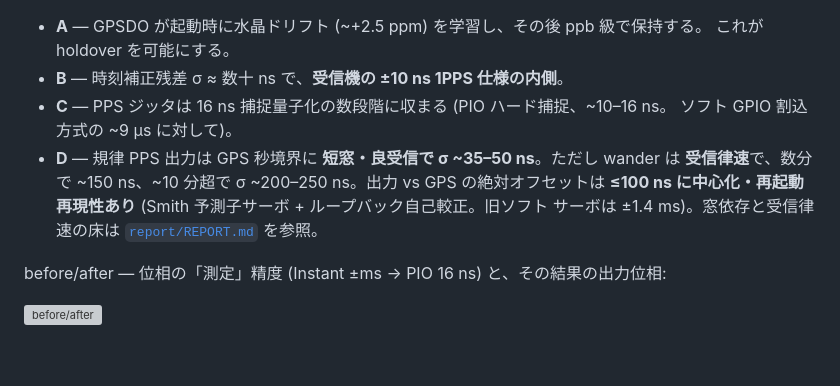
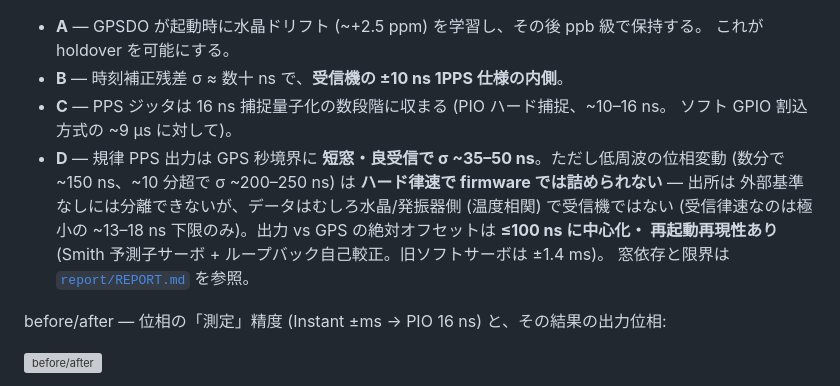
Before and after one commit to sksat/pico-gnss, a Markdown page: README.ja.md, the part around the change. Rendered like a GitHub page; blank space fills up the shorter version; grey boxes are pictures that could not be loaded.

```diff
--- a/README.ja.md
+++ b/README.ja.md
@@ -71,10 +71,12 @@ embedded 専用で、`pico-gnss/`(その `.cargo/config.toml` が `thumbv6m-none
 - **B** — 時刻補正残差 σ ≈ 数十 ns で、**受信機の ±10 ns 1PPS 仕様の内側**。
 - **C** — PPS ジッタは 16 ns 捕捉量子化の数段階に収まる (PIO ハード捕捉、~10–16 ns。
   ソフト GPIO 割込方式の ~9 µs に対して)。
-- **D** — 規律 PPS 出力は GPS 秒境界に **短窓・良受信で σ ~35–50 ns**。ただし wander は
-  **受信律速**で、数分で ~150 ns、~10 分超で σ ~200–250 ns。出力 vs GPS の絶対オフセットは
-  **≤100 ns に中心化・再起動再現性あり** (Smith 予測子サーボ + ループバック自己較正。旧ソフト
-  サーボは ±1.4 ms)。窓依存と受信律速の床は [`report/REPORT.md`](report/REPORT.md) を参照。
+- **D** — 規律 PPS 出力は GPS 秒境界に **短窓・良受信で σ ~35–50 ns**。ただし低周波の位相変動
+  (数分で ~150 ns、~10 分超で σ ~200–250 ns) は **ハード律速で firmware では詰められない** — 出所は
+  外部基準なしには分離できないが、データはむしろ水晶/発振器側 (温度相関) で受信機ではない
+  (受信律速なのは極小の ~13–18 ns 下限のみ)。出力 vs GPS の絶対オフセットは **≤100 ns に中心化・
+  再起動再現性あり** (Smith 予測子サーボ + ループバック自己較正。旧ソフトサーボは ±1.4 ms)。
+  窓依存と限界は [`report/REPORT.md`](report/REPORT.md) を参照。
 
 before/after — 位相の「測定」精度 (Instant ±ms → PIO 16 ns) と、その結果の出力位相:
 
```
Also changed, not shown: README.md (+7 -5 lines), report/REPORT.md (+85 -84 lines).
